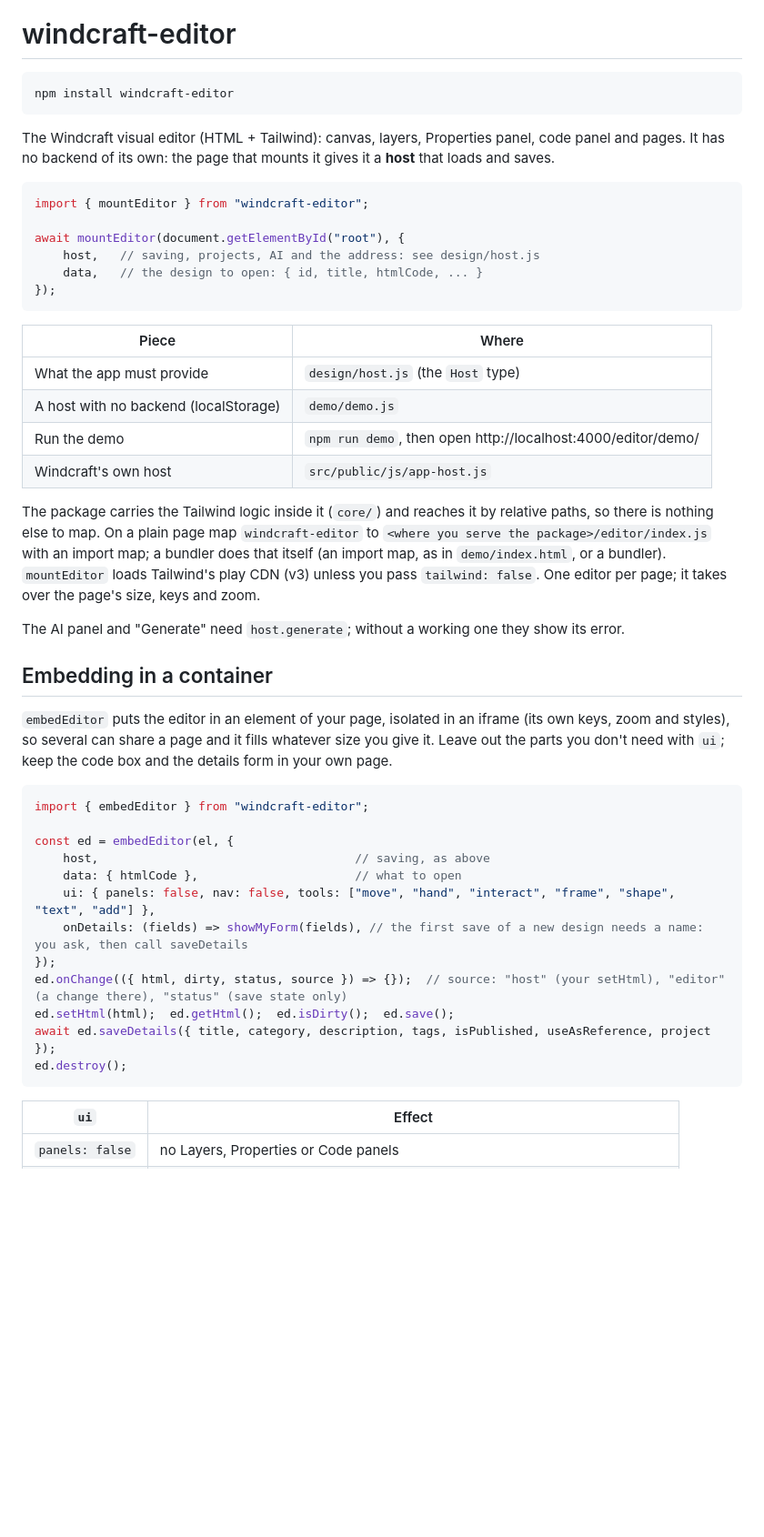
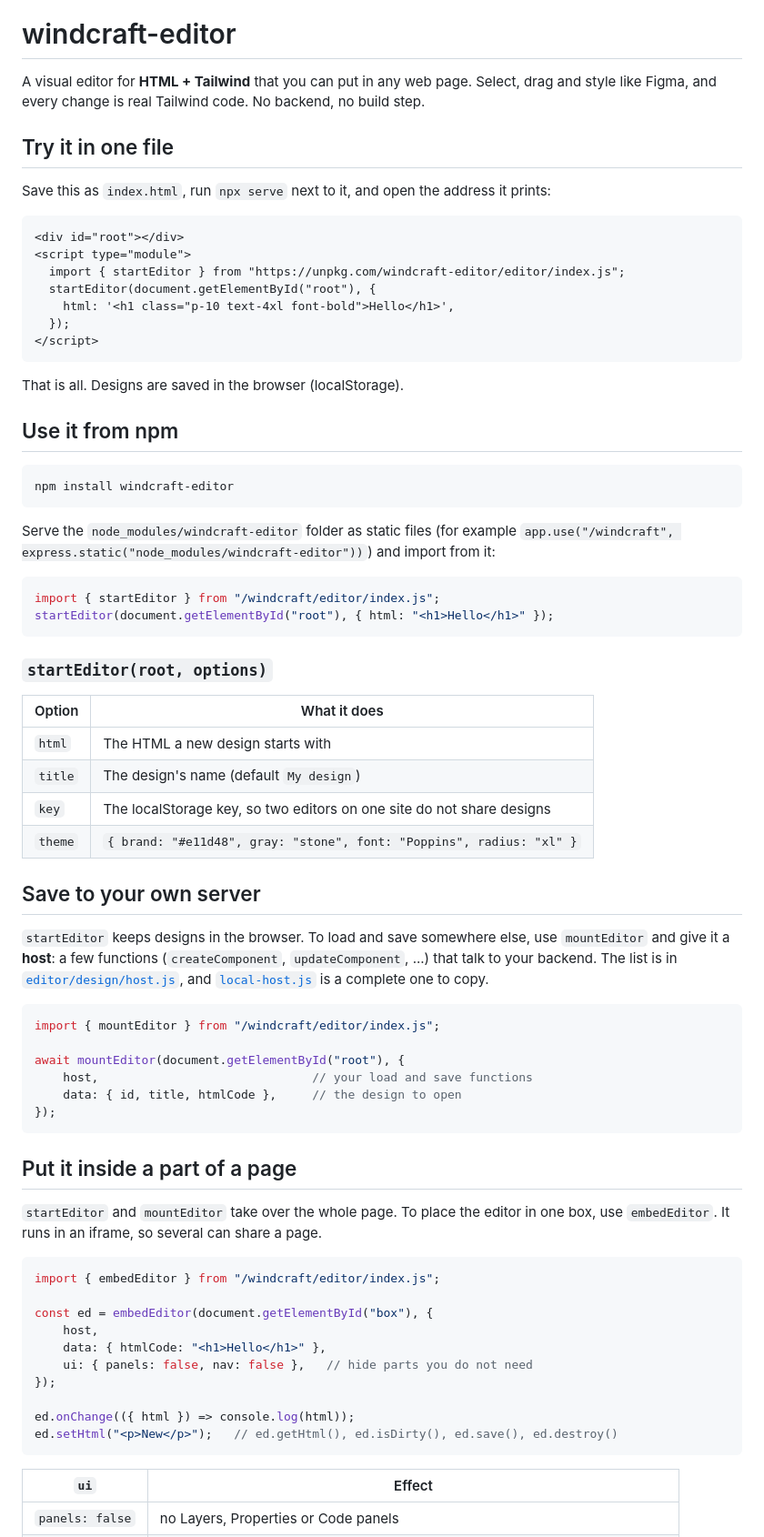
Before and after one commit to Tolaj/tailwind-ui-components, a Markdown page: packages/editor/README.md, the part around one of its changes. Shown at 91% size. Drawn GitHub-style; blank space fills up the shorter version.

````diff
--- a/packages/editor/README.md
+++ b/packages/editor/README.md
@@ -1,48 +5,73 @@
 # windcraft-editor
+
+A visual editor for **HTML + Tailwind** that you can put in any web page. Select, drag and style like Figma, and every change is real Tailwind code. No backend, no build step.
+
+## Try it in one file
+
+Save this as `index.html`, run `npx serve` next to it, and open the address it prints:
+
+```html
+<div id="root"></div>
+<script type="module">
+  import { startEditor } from "https://unpkg.com/windcraft-editor/editor/index.js";
+  startEditor(document.getElementById("root"), {
+    html: '<h1 class="p-10 text-4xl font-bold">Hello</h1>',
+  });
+</script>
+```
+
+That is all. Designs are saved in the browser (localStorage).
+
+## Use it from npm
 
 ```bash
 npm install windcraft-editor
 ```
 
-The Windcraft visual editor (HTML + Tailwind): canvas, layers, Properties panel, code panel and pages. It has no backend of its own: the page that mounts it gives it a **host** that loads and saves.
+Serve the `node_modules/windcraft-editor` folder as static files (for example `app.use("/windcraft", express.static("node_modules/windcraft-editor"))`) and import from it:
 
 ```js
-import { mountEditor } from "windcraft-editor";
+import { startEditor } from "/windcraft/editor/index.js";
+startEditor(document.getElementById("root"), { html: "<h1>Hello</h1>" });
+```
+
+### `startEditor(root, options)`
+
+| Option | What it does |
+|---|---|
+| `html` | The HTML a new design starts with |
+| `title` | The design's name (default `My design`) |
+| `key` | The localStorage key, so two editors on one site do not share designs |
+| `theme` | `{ brand: "#e11d48", gray: "stone", font: "Poppins", radius: "xl" }` |
+
+## Save to your own server
+
+`startEditor` keeps designs in the browser. To load and save somewhere else, use `mountEditor` and give it a **host**: a few functions (`createComponent`, `updateComponent`, ...) that talk to your backend. The list is in [`editor/design/host.js`](design/host.js), and [`local-host.js`](local-host.js) is a complete one to copy.
+
+```js
+import { mountEditor } from "/windcraft/editor/index.js";
 
 await mountEditor(document.getElementById("root"), {
-    host,   // saving, projects, AI and the address: see design/host.js
-    data,   // the design to open: { id, title, htmlCode, ... }
+    host,                              // your load and save functions
+    data: { id, title, htmlCode },     // the design to open
 });
 ```
 
-| Piece | Where |
-|---|---|
-| What the app must provide | `design/host.js` (the `Host` type) |
-| A host with no backend (localStorage) | `demo/demo.js` |
-| Run the demo | `npm run demo`, then open http://localhost:4000/editor/demo/ |
-| Windcraft's own host | `src/public/js/app-host.js` |
+## Put it inside a part of a page
 
-The package carries the Tailwind logic inside it (`core/`) and reaches it by relative paths, so there is nothing else to map. On a plain page map `windcraft-editor` to `<where you serve the package>/editor/index.js` with an import map; a bundler does that itself (an import map, as in `demo/index.html`, or a bundler). `mountEditor` loads Tailwind's play CDN (v3) unless you pass `tailwind: false`. One editor per page; it takes over the page's size, keys and zoom.
-
-The AI panel and "Generate" need `host.generate`; without a working one they show its error.
-
-## Embedding in a container
-
-`embedEditor` puts the editor in an element of your page, isolated in an iframe (its own keys, zoom and styles), so several can share a page and it fills whatever size you give it. Leave out the parts you don't need with `ui`; keep the code box and the details form in your own page.
+`startEditor` and `mountEditor` take over the whole page. To place the editor in one box, use `embedEditor`. It runs in an iframe, so several can share a page.
 
 ```js
-import { embedEditor } from "windcraft-editor";
+import { embedEditor } from "/windcraft/editor/index.js";
 
-const ed = embedEditor(el, {
-    host,                                    // saving, as above
-    data: { htmlCode },                      // what to open
-    ui: { panels: false, nav: false, tools: ["move", "hand", "interact", "frame", "shape", "text", "add"] },
-    onDetails: (fields) => showMyForm(fields), // the first save of a new design needs a name: you ask, then call saveDetails
+const ed = embedEditor(document.getElementById("box"), {
+    host,
+    data: { htmlCode: "<h1>Hello</h1>" },
+    ui: { panels: false, nav: false },   // hide parts you do not need
 });
-ed.onChange(({ html, dirty, status, source }) => {});  // source: "host" (your setHtml), "editor" (a change there), "status" (save state only)
-ed.setHtml(html);  ed.getHtml();  ed.isDirty();  ed.save();
-await ed.saveDetails({ title, category, description, tags, isPublished, useAsReference, project });
-ed.destroy();
+
+ed.onChange(({ html }) => console.log(html));
+ed.setHtml("<p>New</p>");   // ed.getHtml(), ed.isDirty(), ed.save(), ed.destroy()
 ```
 
 | `ui` | Effect |
````
Also changed, not shown: other parts of packages/editor/README.md (+10 -1 lines), README.md (+8 -28 lines), docs/media/logo-card.png (added), 4 other files.
